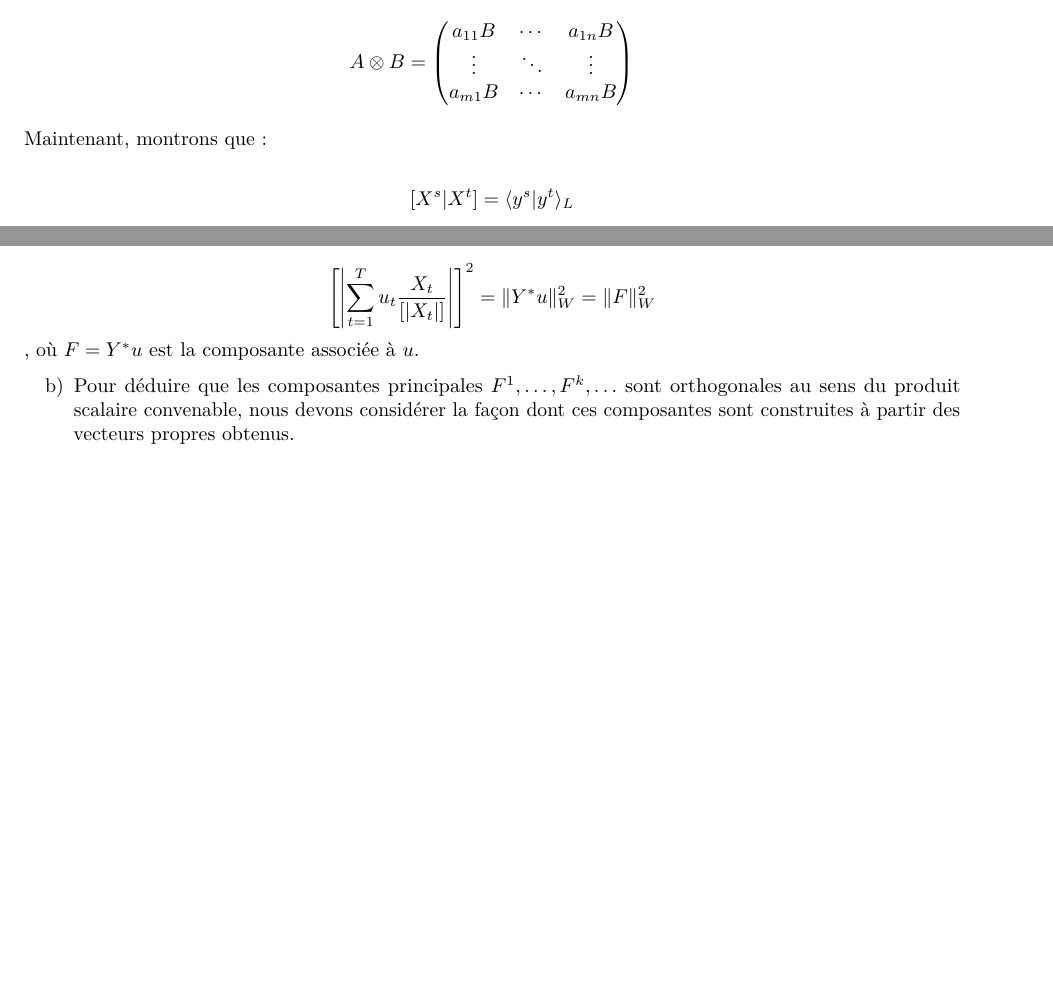
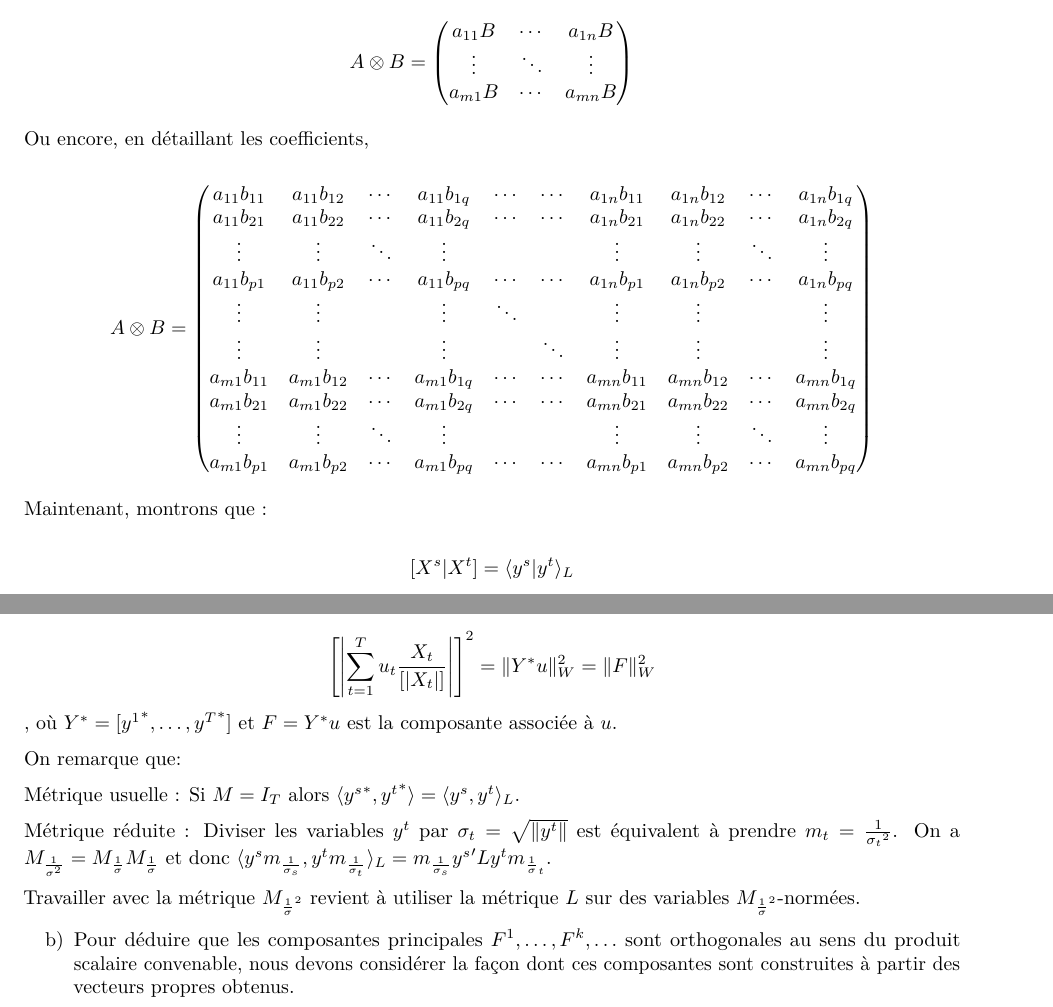
Before and after one commit to atttoum8643f/sta, an R Markdown document (programme/projet_statis.Rmd): two parts of pages 9 and 10 of 20 before the commit and two parts of pages 9 and 10 of 21 after it, joined at a grey line, cut so that both start at the same text, the shorter picture padded with empty space. Rendered offline with R 4.5, knitr and Pandoc, then LaTeX, with nearby package versions; the code chunks are not run, so their results and figures are left out.

Commit message:
Relations entre les produits scalaires

```diff
--- a/programme/projet_statis.Rmd
+++ b/programme/projet_statis.Rmd
@@ -598,6 +598,12 @@ a_{m1}B & \cdots & a_{mn}B
 \end{pmatrix}
 \]
 
+Ou encore, en détaillant les coefficients,
+
+\[
+{\displaystyle A\otimes B={\begin{pmatrix}a_{11}b_{11}&a_{11}b_{12}&\cdots &a_{11}b_{1q}&\cdots &\cdots &a_{1n}b_{11}&a_{1n}b_{12}&\cdots &a_{1n}b_{1q}\\a_{11}b_{21}&a_{11}b_{22}&\cdots &a_{11}b_{2q}&\cdots &\cdots &a_{1n}b_{21}&a_{1n}b_{22}&\cdots &a_{1n}b_{2q}\\\vdots &\vdots &\ddots &\vdots &&&\vdots &\vdots &\ddots &\vdots \\a_{11}b_{p1}&a_{11}b_{p2}&\cdots &a_{11}b_{pq}&\cdots &\cdots &a_{1n}b_{p1}&a_{1n}b_{p2}&\cdots &a_{1n}b_{pq}\\\vdots &\vdots &&\vdots &\ddots &&\vdots &\vdots &&\vdots \\\vdots &\vdots &&\vdots &&\ddots &\vdots &\vdots &&\vdots \\a_{m1}b_{11}&a_{m1}b_{12}&\cdots &a_{m1}b_{1q}&\cdots &\cdots &a_{mn}b_{11}&a_{mn}b_{12}&\cdots &a_{mn}b_{1q}\\a_{m1}b_{21}&a_{m1}b_{22}&\cdots &a_{m1}b_{2q}&\cdots &\cdots &a_{mn}b_{21}&a_{mn}b_{22}&\cdots &a_{mn}b_{2q}\\\vdots &\vdots &\ddots &\vdots &&&\vdots &\vdots &\ddots &\vdots \\a_{m1}b_{p1}&a_{m1}b_{p2}&\cdots &a_{m1}b_{pq}&\cdots &\cdots &a_{mn}b_{p1}&a_{mn}b_{p2}&\cdots &a_{mn}b_{pq}\end{pmatrix}}}
+\]
+
 Maintenant, montrons que :
 
 \[ [ X^s  |  X^t ] = \langle y^s | y^t \rangle_L \]
@@ -633,8 +639,15 @@ Par exemple, pour un tableau cubique ventilant la valeur ajoutée d'une économi
 
 Et on a :
 
-\[ \left[\left| \sum_{t=1}^{T} u_t \frac{X_t}{\left[\left| X_t \right|\right]} \right|\right]^2 = \| Y^* u \|_{W}^{2} = \| F \|_{W}^{2} \], où \( F = Y^* u \) est la composante associée à \( u \).
+\[ \left[\left| \sum_{t=1}^{T} u_t \frac{X_t}{\left[\left| X_t \right|\right]} \right|\right]^2 = \| Y^* u \|_{W}^{2} = \| F \|_{W}^{2} \], où \( Y^* = [ {y^1}^*, \ldots , {y^T}^* ] \) et \( F = Y^* u \) est la composante associée à \( u \).
 
+On remarque que:
+
+Métrique usuelle : Si \( M = I_T \) alors \( \langle {y^s}^*, {y^t}^* \rangle = \langle {y^s}, {y^t} \rangle_L \).
+
+Métrique réduite : Diviser les variables \(y^t\) par \( \sigma_t = \sqrt{\| y^t \|} \) est équivalent à prendre \( m_t = \frac{1}{{\sigma_t}^2} \). On a \( M_{\frac{1}{\sigma^2}} = M_{\frac{1}{\sigma}} M_{\frac{1}{\sigma}} \) et donc \( \langle {y^s} m_{\frac{1}{\sigma_s}} , {y^t} m_{\frac{1}{\sigma_t}} \rangle_L =  m_{\frac{1}{\sigma_s}} {y^s}' L {y^t} m_{\frac{1}{\sigma}_t} \).
+
+Travailler avec la métrique \( M_{\frac{1}{\sigma}^2} \) revient à utiliser la métrique \( L \) sur des variables \( M_{\frac{1}{\sigma}^2} \)-normées.
 
 b) Pour déduire que les composantes principales \( F^1, \ldots, F^k, \ldots \) sont orthogonales au sens du produit scalaire convenable, nous devons considérer la façon dont ces composantes sont construites à partir des vecteurs propres obtenus.
 
```
Also changed, not shown: programme/projet_statis.pdf, programme/projet_statis.Rmd (7 more changed lines).
